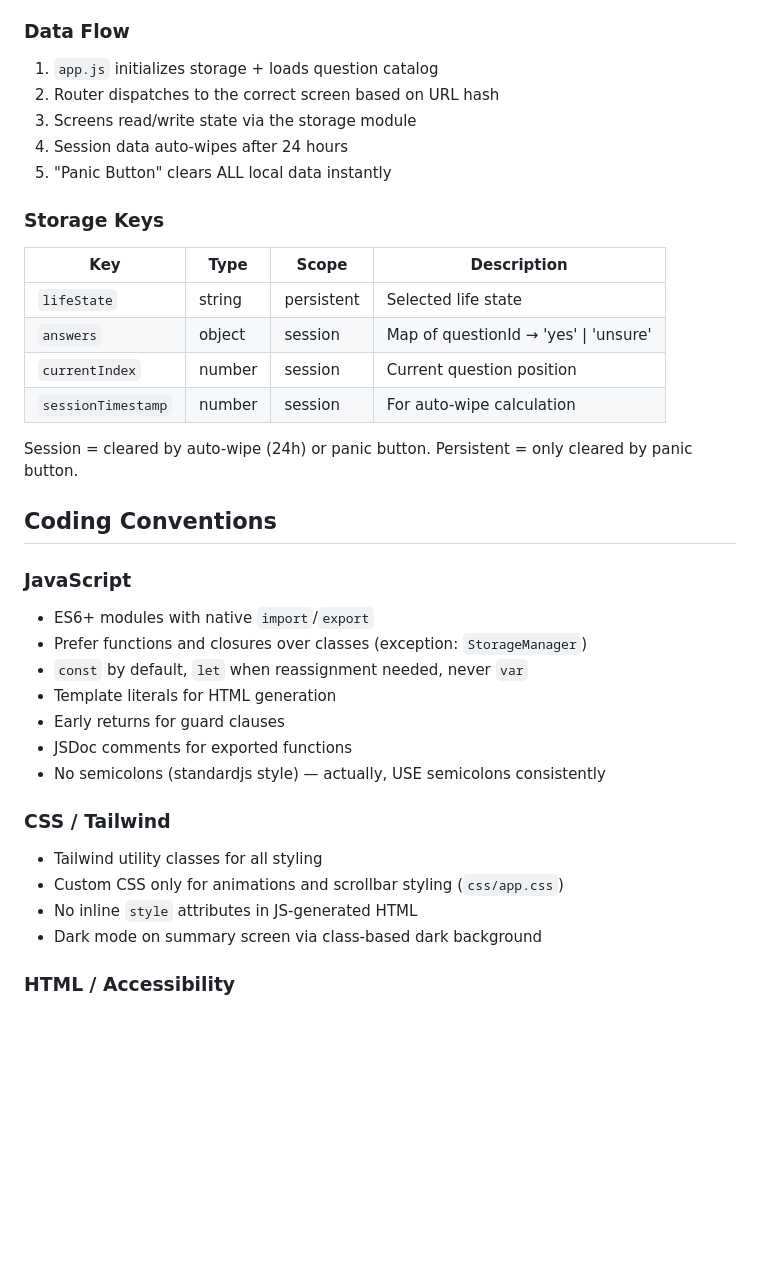
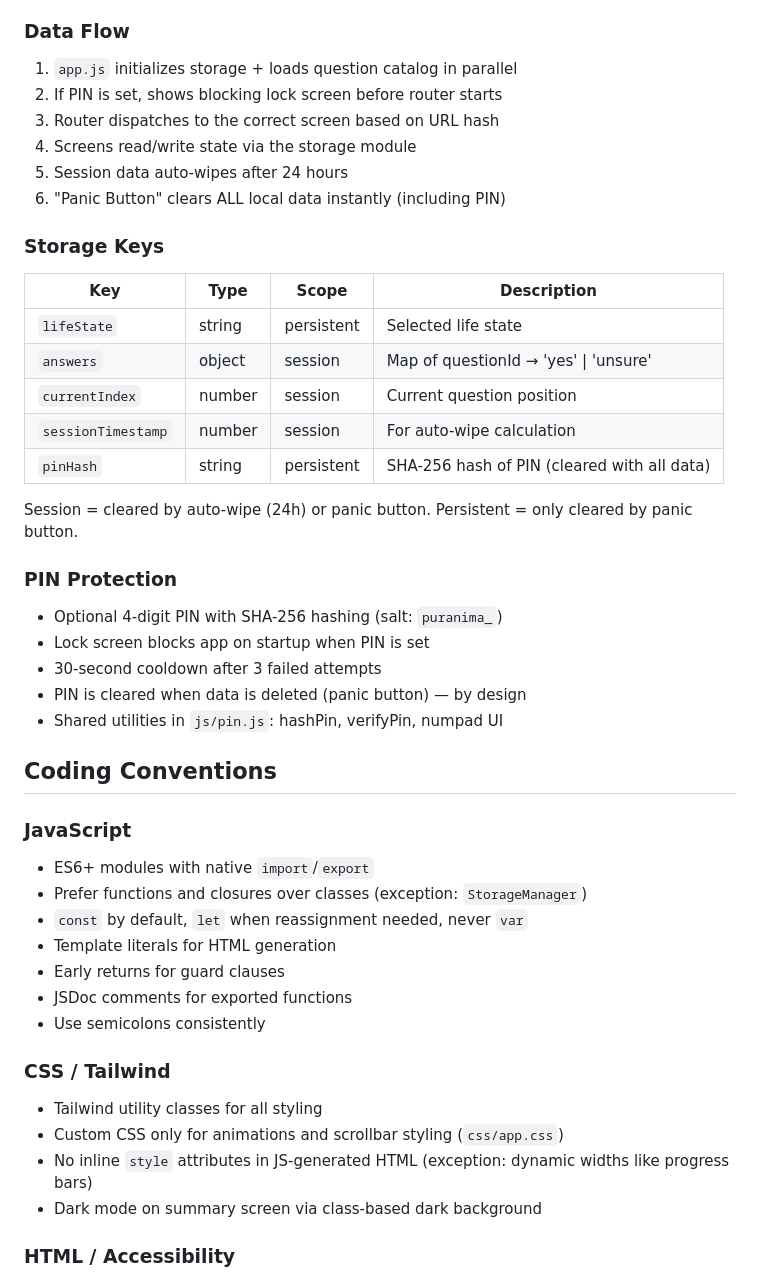
Before and after one commit to mantenie/puranima, a Markdown page: CLAUDE.md, the part around one of its changes. Drawn GitHub-style; blank space fills up the shorter version.

```diff
--- a/CLAUDE.md
+++ b/CLAUDE.md
@@ -62,11 +99,12 @@ Each screen module exports a single `render(container)` function that:
 
 ### Data Flow
 
-1. `app.js` initializes storage + loads question catalog
-2. Router dispatches to the correct screen based on URL hash
-3. Screens read/write state via the storage module
-4. Session data auto-wipes after 24 hours
-5. "Panic Button" clears ALL local data instantly
+1. `app.js` initializes storage + loads question catalog in parallel
+2. If PIN is set, shows blocking lock screen before router starts
+3. Router dispatches to the correct screen based on URL hash
+4. Screens read/write state via the storage module
+5. Session data auto-wipes after 24 hours
+6. "Panic Button" clears ALL local data instantly (including PIN)
 
 ### Storage Keys
 
@@ -76,9 +114,18 @@ Each screen module exports a single `render(container)` function that:
 | `answers` | object | session | Map of questionId → 'yes' \| 'unsure' |
 | `currentIndex` | number | session | Current question position |
 | `sessionTimestamp` | number | session | For auto-wipe calculation |
+| `pinHash` | string | persistent | SHA-256 hash of PIN (cleared with all data) |
 
 Session = cleared by auto-wipe (24h) or panic button.
 Persistent = only cleared by panic button.
+
+### PIN Protection
+
+- Optional 4-digit PIN with SHA-256 hashing (salt: `puranima_`)
+- Lock screen blocks app on startup when PIN is set
+- 30-second cooldown after 3 failed attempts
+- PIN is cleared when data is deleted (panic button) — by design
+- Shared utilities in `js/pin.js`: hashPin, verifyPin, numpad UI
 
 ## Coding Conventions
 
@@ -90,13 +137,13 @@ Persistent = only cleared by panic button.
 - Template literals for HTML generation
 - Early returns for guard clauses
 - JSDoc comments for exported functions
-- No semicolons (standardjs style) — actually, USE semicolons consistently
+- Use semicolons consistently
 
 ### CSS / Tailwind
 
 - Tailwind utility classes for all styling
 - Custom CSS only for animations and scrollbar styling (`css/app.css`)
-- No inline `style` attributes in JS-generated HTML
+- No inline `style` attributes in JS-generated HTML (exception: dynamic widths like progress bars)
 - Dark mode on summary screen via class-based dark background
 
 ### HTML / Accessibility
```
Also changed, not shown: other parts of CLAUDE.md (+51 -16 lines), docs/PRD.md (+86 -42 lines).
